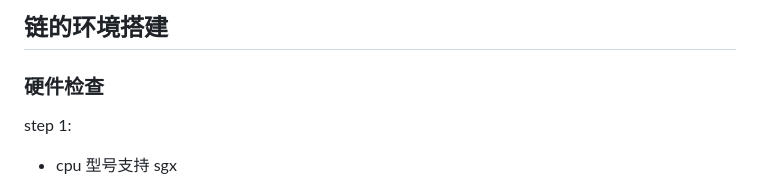
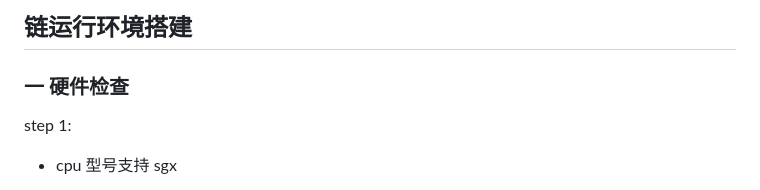
Before and after one commit to HermitMatrixNetwork/Hermit-Docs, a Markdown page: 环境搭建.md, the part around the change printed below. GitHub-like rendering.

```diff
--- a/环境搭建.md
+++ b/环境搭建.md
@@ -1,6 +1,6 @@
-## 链的环境搭建
+## 链运行环境搭建
 
-### 硬件检查
+### 一 硬件检查
 
 step 1:
 
```
Also changed, not shown: other parts of 环境搭建.md (+44 -92 lines), 合约教程/hmip20代币合约.md (added, +3 -0 lines), 合约教程/合约快速上手.md (added, +95 -0 lines), 节点搭建.md (+147 -70 lines), images/SGX安装图.png (added), images/enclave.png (added), images/isgx设备.png (added), images/maxtokensupply.png (added), images/sgxsdk安装.png (added), 1 other file.
